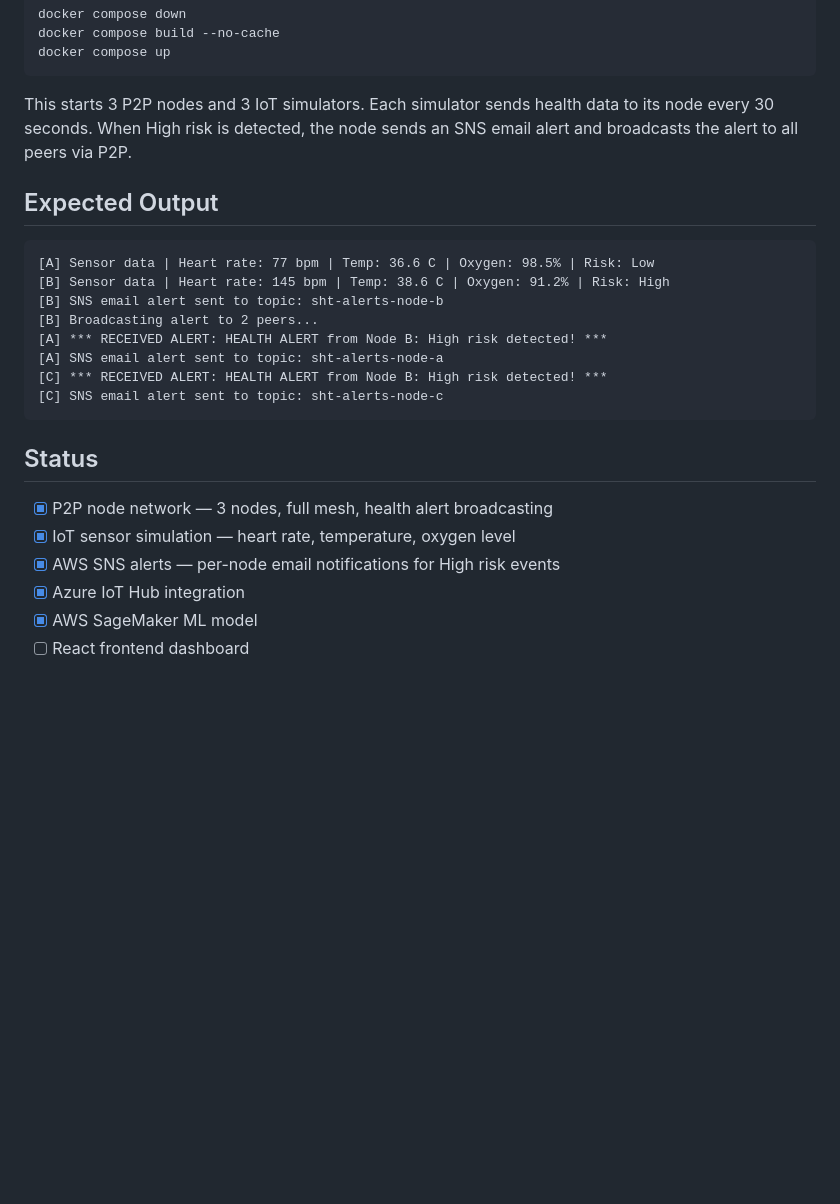
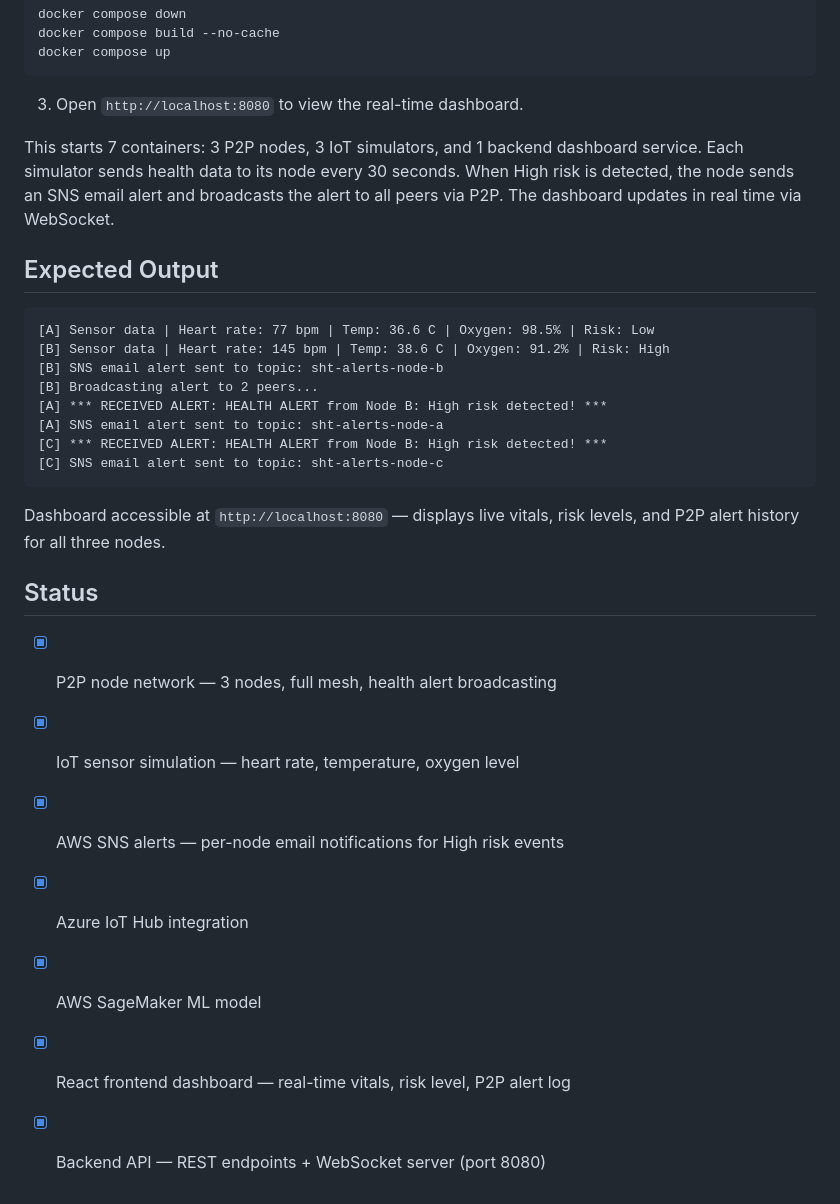
Before and after one commit to BrandonSomoza/SHT-CCSpring26, a Markdown page: README.md, the part around one of its changes. GitHub-like rendering; blank space fills up the shorter version.

````diff
--- a/README.md
+++ b/README.md
@@ -91,7 +113,9 @@ docker compose build --no-cache
 docker compose up
 ```
 
-This starts 3 P2P nodes and 3 IoT simulators. Each simulator sends health data to its node every 30 seconds. When High risk is detected, the node sends an SNS email alert and broadcasts the alert to all peers via P2P.
+3. Open `http://localhost:8080` to view the real-time dashboard.
+
+This starts 7 containers: 3 P2P nodes, 3 IoT simulators, and 1 backend dashboard service. Each simulator sends health data to its node every 30 seconds. When High risk is detected, the node sends an SNS email alert and broadcasts the alert to all peers via P2P. The dashboard updates in real time via WebSocket.
 
 ## Expected Output
 
@@ -106,6 +130,8 @@ This starts 3 P2P nodes and 3 IoT simulators. Each simulator sends health data t
 [C] SNS email alert sent to topic: sht-alerts-node-c
 ```
 
+Dashboard accessible at `http://localhost:8080` — displays live vitals, risk levels, and P2P alert history for all three nodes.
+
 ## Status
 
 - [x] P2P node network — 3 nodes, full mesh, health alert broadcasting
@@ -113,4 +139,5 @@ This starts 3 P2P nodes and 3 IoT simulators. Each simulator sends health data t
 - [x] AWS SNS alerts — per-node email notifications for High risk events
 - [x] Azure IoT Hub integration
 - [x] AWS SageMaker ML model
-- [ ] React frontend dashboard
+- [x] React frontend dashboard — real-time vitals, risk level, P2P alert log
+- [x] Backend API — REST endpoints + WebSocket server (port 8080)
````
Also changed, not shown: other parts of README.md (+26 -4 lines).
